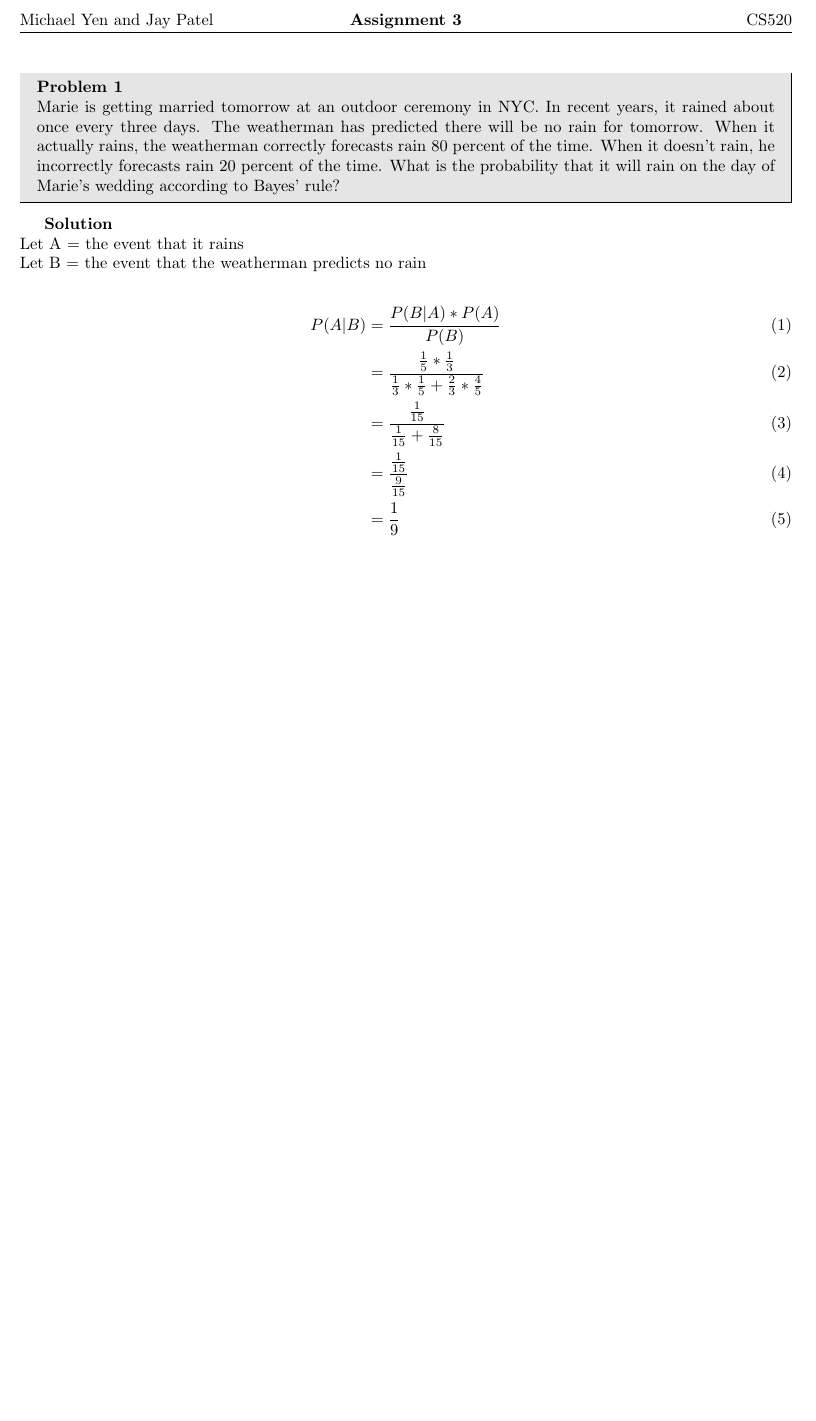
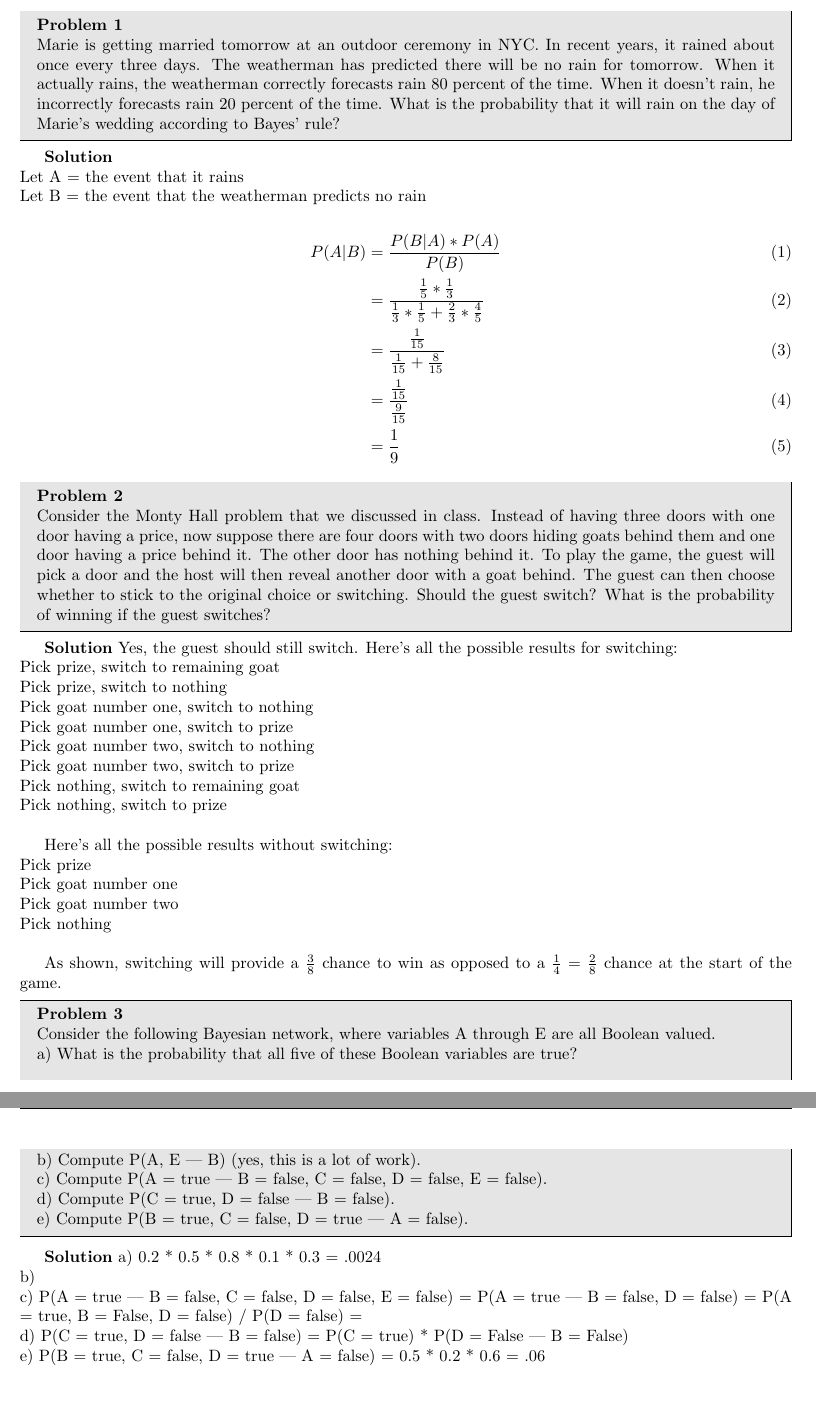
Before and after one commit to Jayp13997/ass3, a LaTeX problem sheet (CS520_Assignment3.tex): part of the page before the commit and two parts of pages 1 and 2 of 2 after it, the two joined at a grey line, cut at the place of the change, the shorter picture padded with empty space. Compiled offline with pdfLaTeX.

Commit message:
problem 2 and started problem 3 but skipping 3 for now

```diff
--- a/CS520_Assignment3.tex
+++ b/CS520_Assignment3.tex
@@ -56,4 +56,51 @@ P(A | B) &= \frac{P(B | A) * P(A)}{P(B)} \\
 \end{align}
 \end{solution}
 
+\begin{problem}{2}
+Consider the Monty Hall problem that we discussed in class. Instead of having three
+doors with one door having a price, now suppose there are four doors with two doors hiding goats
+behind them and one door having a price behind it. The other door has nothing behind it. To play
+the game, the guest will pick a door and the host will then reveal another door with a goat behind.
+The guest can then choose whether to stick to the original choice or switching. Should the guest
+switch? What is the probability of winning if the guest switches?
+\end{problem}
+
+\begin{solution}
+Yes, the guest should still switch. Here's all the possible results for switching: \\
+Pick prize, switch to remaining goat \\
+Pick prize, switch to nothing \\
+Pick goat number one, switch to nothing \\
+Pick goat number one, switch to prize \\
+Pick goat number two, switch to nothing \\
+Pick goat number two, switch to prize \\
+Pick nothing, switch to remaining goat \\
+Pick nothing, switch to prize \\
+
+Here's all the possible results without switching: \\
+Pick prize \\
+Pick goat number one \\
+Pick goat number two \\
+Pick nothing \\
+
+As shown, switching will provide a $\frac{3}{8}$ chance to win as opposed to a $\frac{1}{4} = \frac{2}{8}$ chance at the start of the game.
+\end{solution}
+
+\begin{problem}{3}
+Consider the following Bayesian network, where variables A through E are all Boolean valued. \\
+a) What is the probability that all five of these Boolean variables are true? \\
+b) Compute P(A, E | B) (yes, this is a lot of work). \\
+c) Compute P(A = true | B = false, C = false, D = false, E = false). \\
+d) Compute P(C = true, D = false | B = false). \\
+e) Compute P(B = true, C = false, D = true | A = false).
+\end{problem}
+
+\begin{solution}
+a) 0.2 * 0.5 * 0.8 * 0.1 * 0.3 = .0024 \\
+b)  \\
+c) P(A = true | B = false, C = false, D = false, E = false) = P(A = true | B = false, D = false) = P(A = true, B = False, D = false) / P(D = false) = \\
+d) P(C = true, D = false | B = false) = P(C = true) * P(D = False | B  = False) \\
+e) P(B = true, C = false, D = true | A = false) = 0.5 * 0.2 * 0.6 = .06
+% This problem is confusing me a bit
+\end{solution}
+
 \end{document}
```
